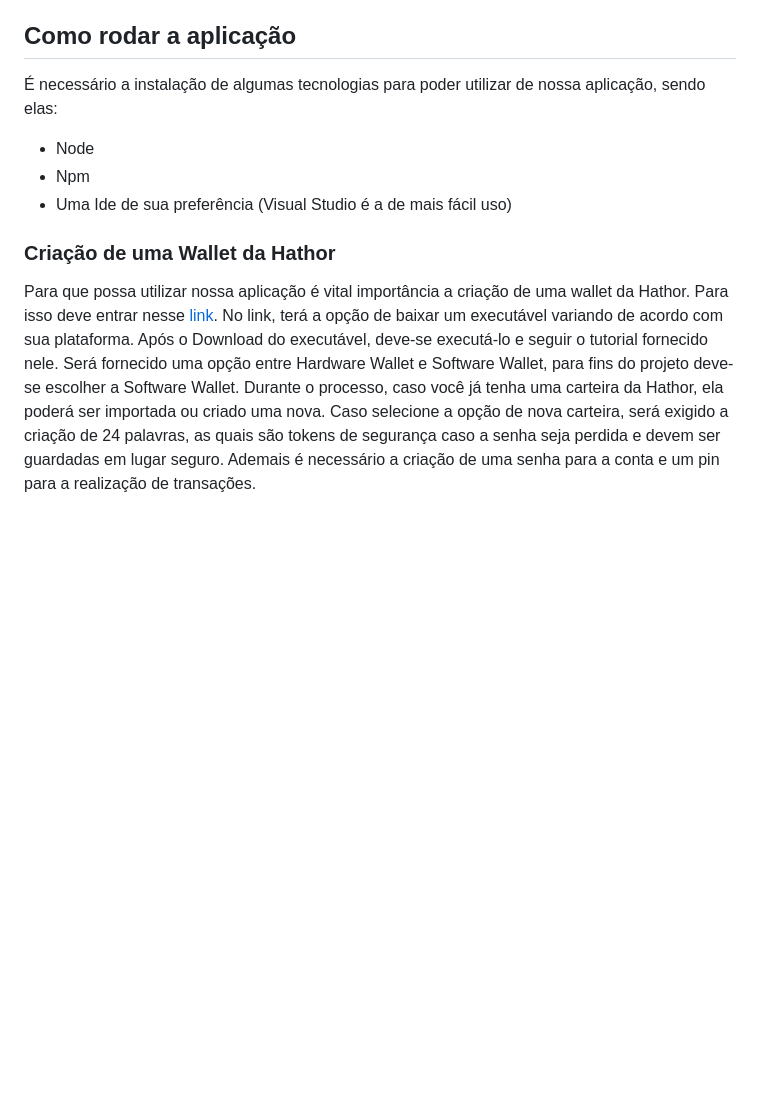
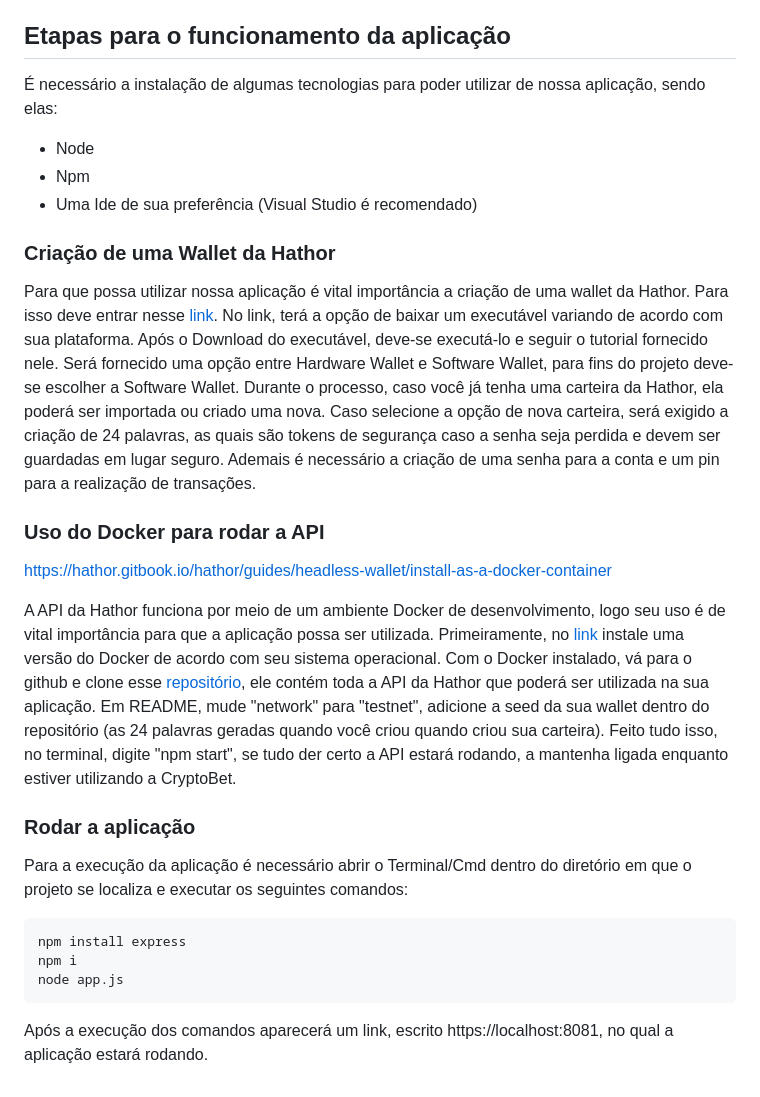
Before and after one commit to ItsVasconcellos/CryptoBet, a Markdown page: README.md, the part around the change. Drawn GitHub-style; blank space fills up the shorter version.

Commit message:
Atualizando read.md para a execução da aplicação.

````diff
--- a/README.md
+++ b/README.md
@@ -64,16 +64,28 @@ Foi utilizado essas tecnologias para o desenvolvimento do projeto:
 - Hathor API
 - Docker
 
-## Como rodar a aplicação
+## Etapas para o funcionamento da aplicação
 
 É necessário a instalação de algumas tecnologias para poder utilizar de nossa aplicação, sendo elas:
 - Node
 - Npm
-- Uma Ide de sua preferência (Visual Studio é a de mais fácil uso)
+- Uma Ide de sua preferência (Visual Studio é recomendado)
 
 ### Criação de uma Wallet da Hathor
 
 Para que possa utilizar nossa aplicação é vital importância a criação de uma wallet da Hathor. Para isso deve entrar nesse <a href="https://hathor.network/resources/hathor-wallet/">link</a>. No link, terá a opção de baixar um executável variando de acordo com sua plataforma. Após o Download do executável, deve-se executá-lo e seguir o tutorial fornecido nele. Será fornecido uma opção entre Hardware Wallet e Software Wallet, para fins do projeto deve-se escolher a Software Wallet. Durante o processo, caso você já tenha uma carteira da Hathor, ela poderá ser importada ou criado uma nova. Caso selecione a opção de nova carteira, será exigido a criação de 24 palavras, as quais são tokens de segurança caso a senha seja perdida e devem ser guardadas em lugar seguro. Ademais é necessário a criação de uma senha para a conta e um pin para a realização de transações.
 
+### Uso do Docker para rodar a API
+https://hathor.gitbook.io/hathor/guides/headless-wallet/install-as-a-docker-container
 
-###
+A API da Hathor funciona por meio de um ambiente Docker de desenvolvimento, logo seu uso é de vital importância para que a aplicação possa ser utilizada. Primeiramente, no <a href="https://www.docker.com/products/docker-desktop/">link</a> instale uma versão do Docker de acordo com seu sistema operacional. Com o Docker instalado, vá para o github e clone esse <a href="https://github.com/HathorNetwork/hathor-wallet-headless.git">repositório</a>, ele contém toda a API da Hathor que poderá ser utilizada na sua aplicação. Em README, mude "network" para "testnet", adicione a seed da sua wallet dentro do repositório (as 24 palavras geradas quando você criou quando criou sua carteira). Feito tudo isso, no terminal, digite "npm start", se tudo der certo a API estará rodando, a mantenha ligada enquanto estiver utilizando a CryptoBet.
+
+### Rodar a aplicação
+
+Para a execução da aplicação é necessário abrir o Terminal/Cmd dentro do diretório em que o projeto se localiza e executar os seguintes comandos:
+```
+npm install express
+npm i
+node app.js
+```
+Após a execução dos comandos aparecerá um link, escrito https://localhost:8081, no qual a aplicação estará rodando.
````
